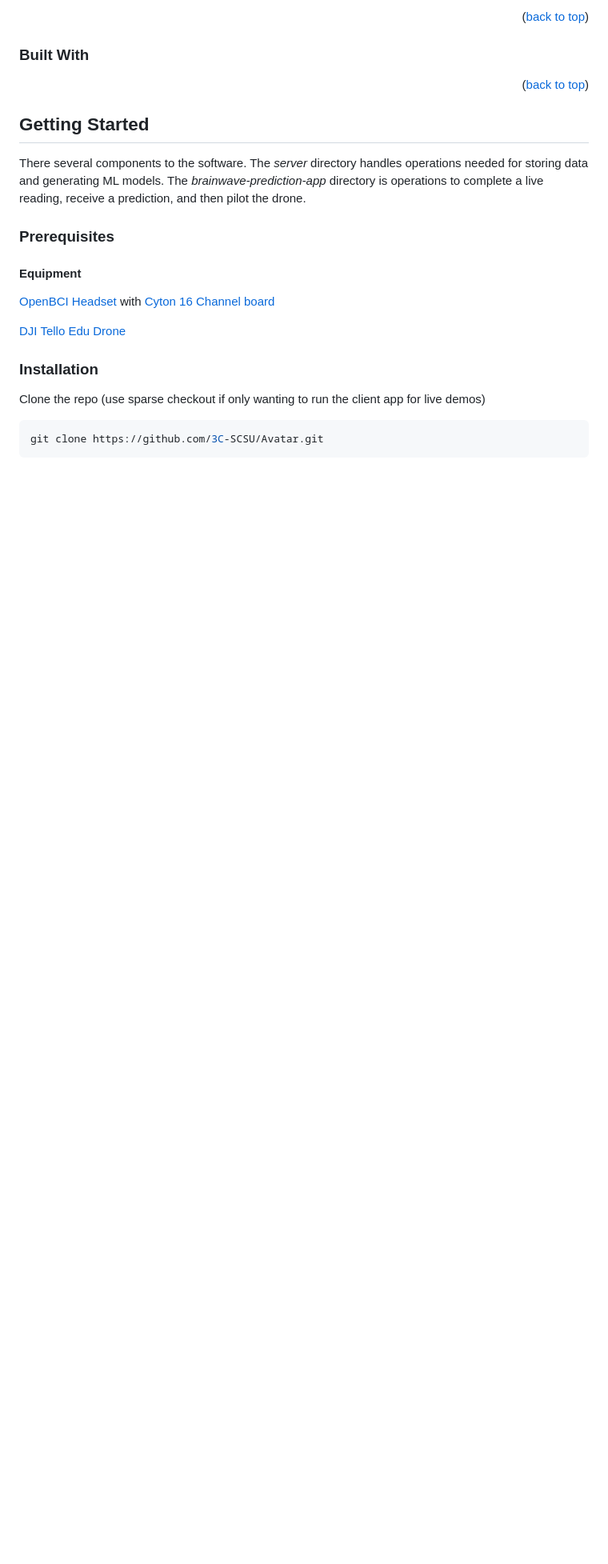
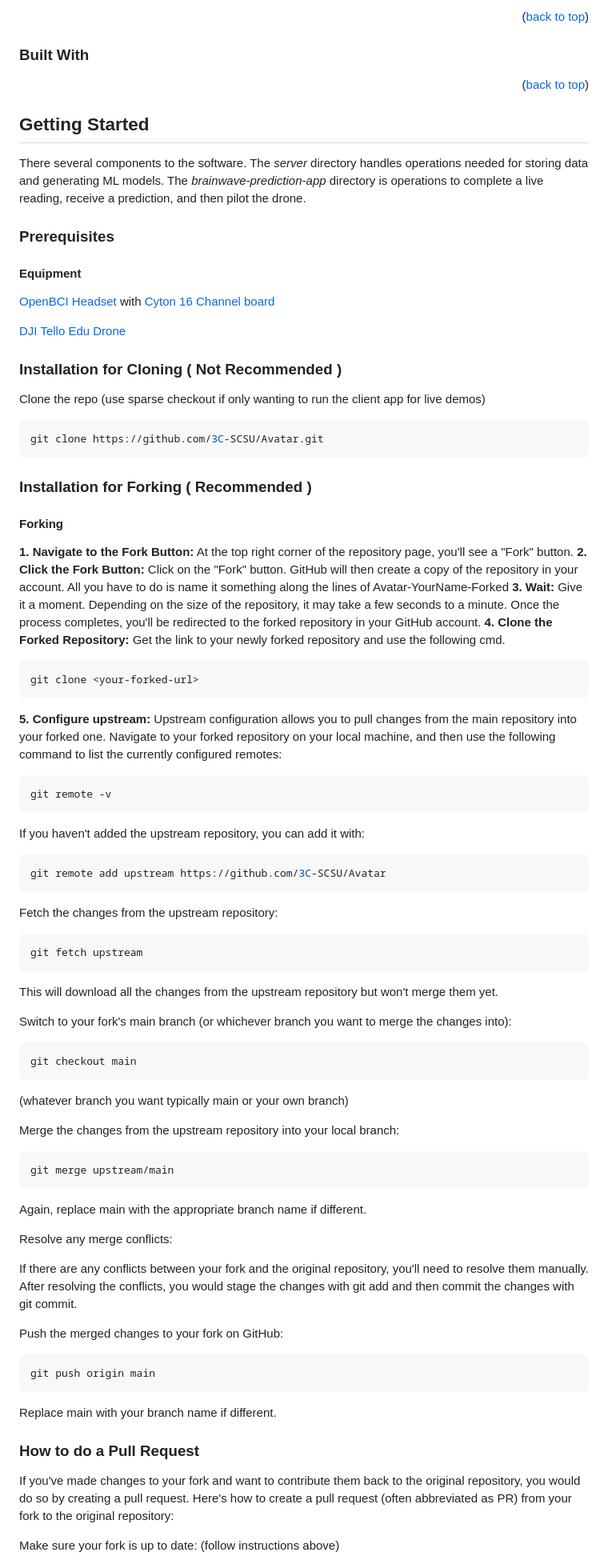
Before and after one commit to 3C-SCSU/Avatar, a Markdown page: README.md, the part around one of its changes. Shown at 80% size. Rendered like a GitHub page; blank space fills up the shorter version.

````diff
--- a/README.md
+++ b/README.md
@@ -151,7 +151,7 @@ This is an example of how to list things you need to use the software and how to
    const API_KEY = 'ENTER YOUR API';
    ```
 ***************END OF UPDATE INSTALLATION INFORMATION    --->
-### Installation
+### Installation for Cloning ( Not Recommended )
 <!--
 TODO: Update this section with a walkthrough on sparse checkout
 -->
@@ -159,5 +159,61 @@ TODO: Update this section with a walkthrough on sparse checkout
    ```sh
    git clone https://github.com/3C-SCSU/Avatar.git
    ```
+### Installation for Forking ( Recommended )
+#### Forking
+**1. Navigate to the Fork Button:**
+At the top right corner of the repository page, you'll see a "Fork" button.
+**2. Click the Fork Button:**
+Click on the "Fork" button. GitHub will then create a copy of the repository in your account. All you have to do is name it something along the lines of Avatar-YourName-Forked
+**3. Wait:**
+Give it a moment. Depending on the size of the repository, it may take a few seconds to a minute. Once the process completes, you'll be redirected to the forked repository in your GitHub account.
+**4. Clone the Forked Repository:**
+Get the link to your newly forked repository and use the following cmd.
+```sh
+git clone <your-forked-url>
+```
+**5. Configure upstream:**
+Upstream configuration allows you to pull changes from the main repository into your forked one.
+Navigate to your forked repository on your local machine, and then use the following command to list the currently configured remotes:
+```sh
+git remote -v
+```
 
+If you haven't added the upstream repository, you can add it with:
+```sh
+git remote add upstream https://github.com/3C-SCSU/Avatar
+```
 
+Fetch the changes from the upstream repository:
+```sh
+git fetch upstream
+```
+This will download all the changes from the upstream repository but won't merge them yet.
+
+Switch to your fork's main branch (or whichever branch you want to merge the changes into):
+```sh
+git checkout main
+```
+ (whatever branch you want typically main or your own branch)
+
+Merge the changes from the upstream repository into your local branch:
+```sh
+git merge upstream/main
+```
+Again, replace main with the appropriate branch name if different.
+
+Resolve any merge conflicts:
+
+If there are any conflicts between your fork and the original repository, you'll need to resolve them manually. After resolving the conflicts, you would stage the changes with git add <filename> and then commit the changes with git commit.
+
+Push the merged changes to your fork on GitHub:
+```sh
+git push origin main
+```
+
+Replace main with your branch name if different.
+### How to do a Pull Request
+If you've made changes to your fork and want to contribute them back to the original repository, you would do so by creating a pull request. Here's how to create a pull request (often abbreviated as PR) from your fork to the original repository:
+
+Make sure your fork is up to date: (follow instructions above)
+
````
Also changed, not shown: other parts of README.md (+22 -0 lines).
